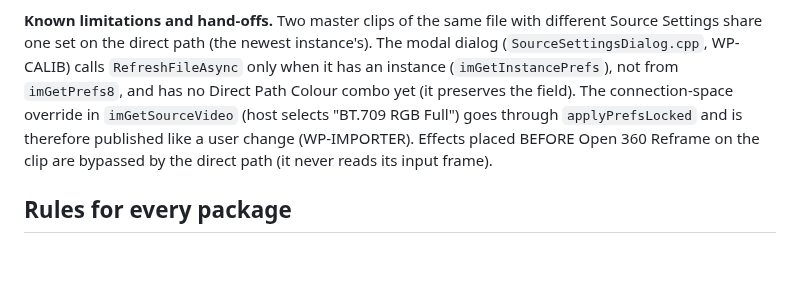
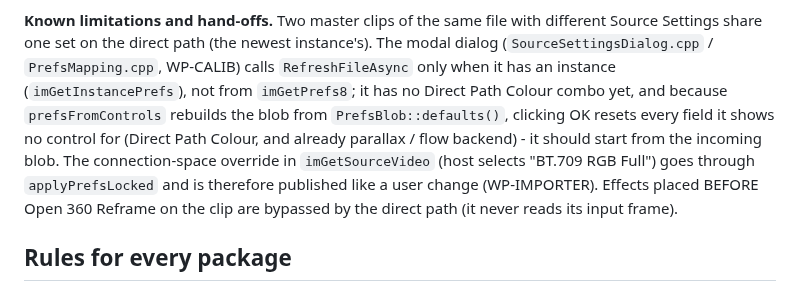
Before and after one commit to Kemerd/OpenOSV, a Markdown page: docs/DIRECT_GPU.md, the part around the change. Drawn GitHub-style; blank space fills up the shorter version.

Commit message:
DIRECT_GPU.md: the modal dialog resets Direct Path Colour on OK (correction)
136ded2 said the modal Source Settings dialog leaves the new field alone.
It does not: PrefsMapping.cpp's prefsFromControls rebuilds the blob from
PrefsBlob::defaults(), so OK resets every field the dialog has no control
for - Direct Path Colour, and already parallax and the flow backend.  The
fix belongs to WP-CALIB (start from the incoming blob, or add the combo);
recorded as a hand-off.  QuerySettings measured on the built module: first
call 140 us (file identity read), then 1.24 us per call (median of 5 x
100k, other agents building at the same time).

```diff
--- a/docs/DIRECT_GPU.md
+++ b/docs/DIRECT_GPU.md
@@ -450,14 +450,17 @@ newest instance's settings).
 
 **Known limitations and hand-offs.** Two master clips of the same file with
 different Source Settings share one set on the direct path (the newest
-instance's). The modal dialog (`SourceSettingsDialog.cpp`, WP-CALIB) calls
-`RefreshFileAsync` only when it has an instance (`imGetInstancePrefs`), not
-from `imGetPrefs8`, and has no Direct Path Colour combo yet (it preserves the
-field). The connection-space override in `imGetSourceVideo` (host selects
-"BT.709 RGB Full") goes through `applyPrefsLocked` and is therefore
-published like a user change (WP-IMPORTER). Effects placed BEFORE Open 360
-Reframe on the clip are bypassed by the direct path (it never reads its
-input frame).
+instance's). The modal dialog (`SourceSettingsDialog.cpp` / `PrefsMapping.cpp`,
+WP-CALIB) calls `RefreshFileAsync` only when it has an instance
+(`imGetInstancePrefs`), not from `imGetPrefs8`; it has no Direct Path Colour
+combo yet, and because `prefsFromControls` rebuilds the blob from
+`PrefsBlob::defaults()`, clicking OK resets every field it shows no control
+for (Direct Path Colour, and already parallax / flow backend) - it should
+start from the incoming blob. The connection-space override in
+`imGetSourceVideo` (host selects "BT.709 RGB Full") goes through
+`applyPrefsLocked` and is therefore published like a user change
+(WP-IMPORTER). Effects placed BEFORE Open 360 Reframe on the clip are
+bypassed by the direct path (it never reads its input frame).
 
 ## Rules for every package
 
```
